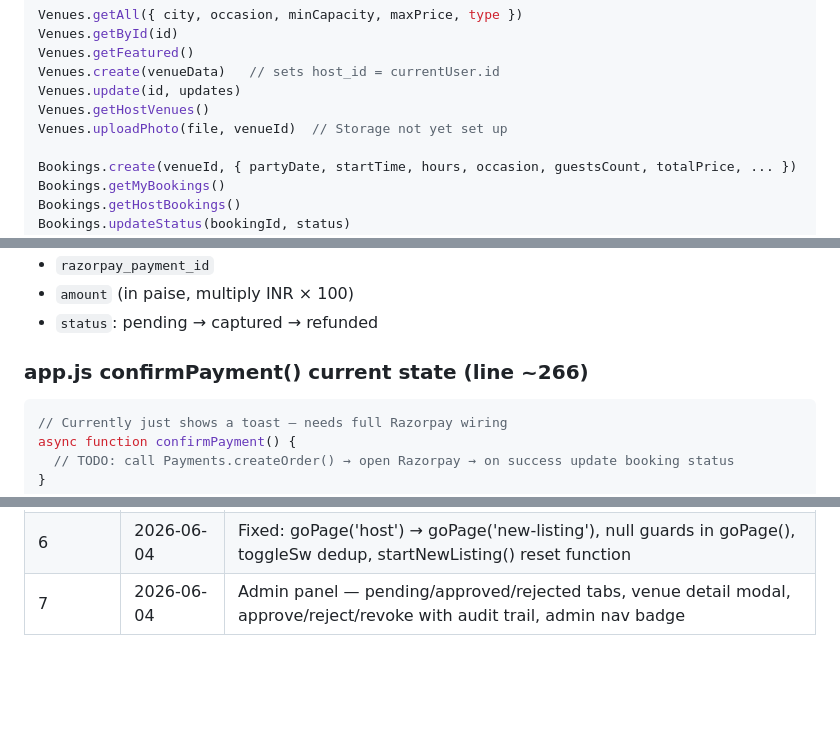
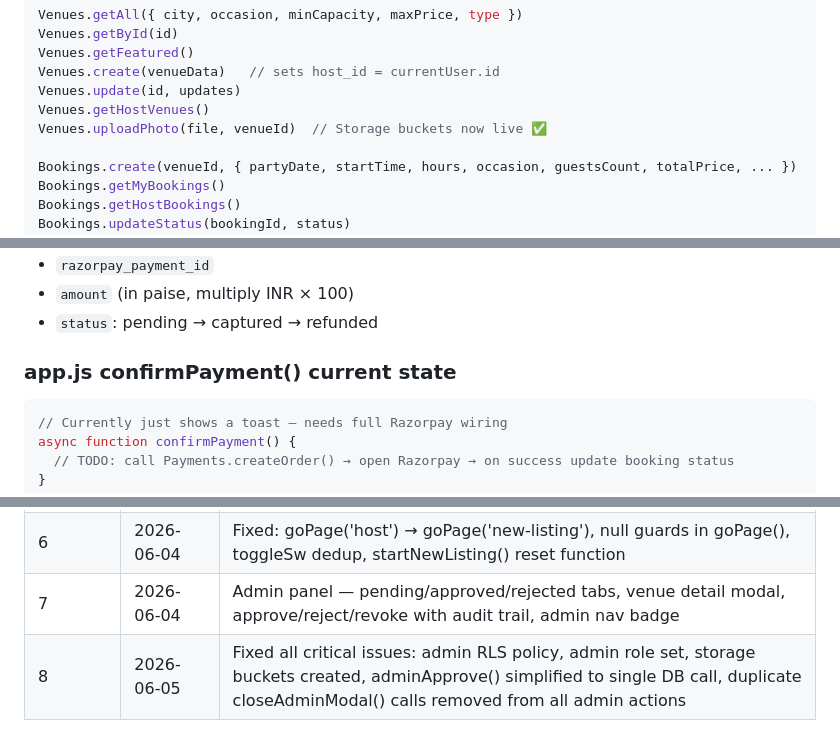
Before and after one commit to ratishkp83/partyhouse, a Markdown page: .claude/STATUS.md, 3 parts joined by grey strips. GitHub-like rendering; blank space fills up the shorter version.

````diff
--- a/.claude/STATUS.md
+++ b/.claude/STATUS.md
@@ -104,7 +106,7 @@ Venues.getFeatured()
 Venues.create(venueData)   // sets host_id = currentUser.id
 Venues.update(id, updates)
 Venues.getHostVenues()
-Venues.uploadPhoto(file, venueId)  // Storage not yet set up
+Venues.uploadPhoto(file, venueId)  // Storage buckets now live ✅
 
 Bookings.create(venueId, { partyDate, startTime, hours, occasion, guestsCount, totalPrice, ... })
 Bookings.getMyBookings()
@@ -223,7 +203,7 @@ User pays → Razorpay calls webhook → Edge Function (verify-payment) → upda
 - `amount` (in paise, multiply INR × 100)
 - `status`: pending → captured → refunded
 
-### app.js confirmPayment() current state (line ~266)
+### app.js confirmPayment() current state
 ```js
 // Currently just shows a toast — needs full Razorpay wiring
 async function confirmPayment() {
@@ -357,3 +337,4 @@ Then:
 | 5 | 2026-06-04 | Full 8-step venue listing wizard (type/location/details/rules/amenities/photos/pricing/host info), review workflow with is_active=false |
 | 6 | 2026-06-04 | Fixed: goPage('host') → goPage('new-listing'), null guards in goPage(), toggleSw dedup, startNewListing() reset function |
 | 7 | 2026-06-04 | Admin panel — pending/approved/rejected tabs, venue detail modal, approve/reject/revoke with audit trail, admin nav badge |
+| 8 | 2026-06-05 | Fixed all critical issues: admin RLS policy, admin role set, storage buckets created, adminApprove() simplified to single DB call, duplicate closeAdminModal() calls removed from all admin actions |
````
Also changed, not shown: other parts of .claude/STATUS.md (+26 -46 lines).
